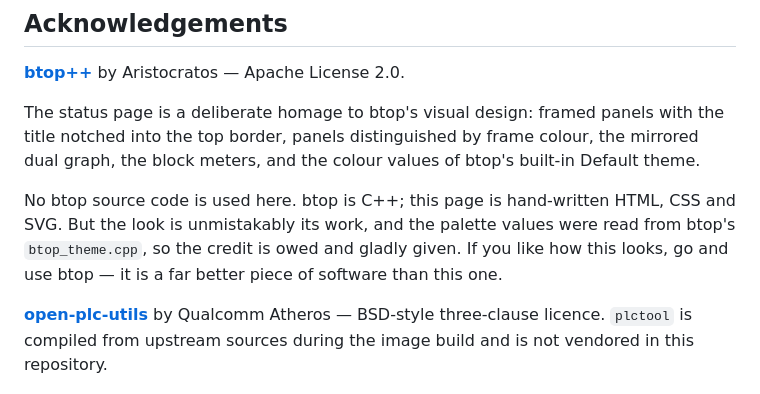
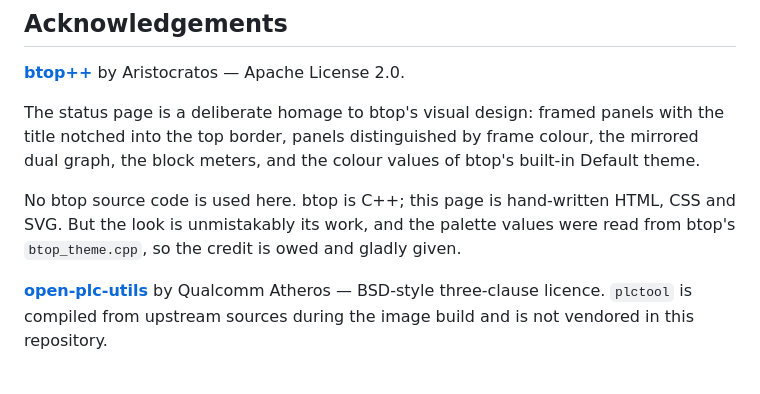
Before and after one commit to splehier/homeplug-monitor, a Markdown page: README.md, the part around the change. Rendered like a GitHub page.

Commit message:
Trim the acknowledgement to the attribution itself
Drop the closing aside recommending btop over this project. The credit and
the statement of what was and was not taken carry the point without it.

Co-Authored-By: Claude Opus 5 (1M context) <noreply@anthropic.com>
Claude-Session: https://claude.ai/code/session_01NGBSuLguWh3FxySs6Xp6Ju

```diff
--- a/README.md
+++ b/README.md
@@ -309,9 +309,7 @@ btop's built-in Default theme.
 
 No btop source code is used here. btop is C++; this page is hand-written HTML,
 CSS and SVG. But the look is unmistakably its work, and the palette values were
-read from btop's `btop_theme.cpp`, so the credit is owed and gladly given. If
-you like how this looks, go and use btop — it is a far better piece of software
-than this one.
+read from btop's `btop_theme.cpp`, so the credit is owed and gladly given.
 
 **[open-plc-utils](https://github.com/qca/open-plc-utils)** by Qualcomm Atheros
 — BSD-style three-clause licence. `plctool` is compiled from upstream sources
```
